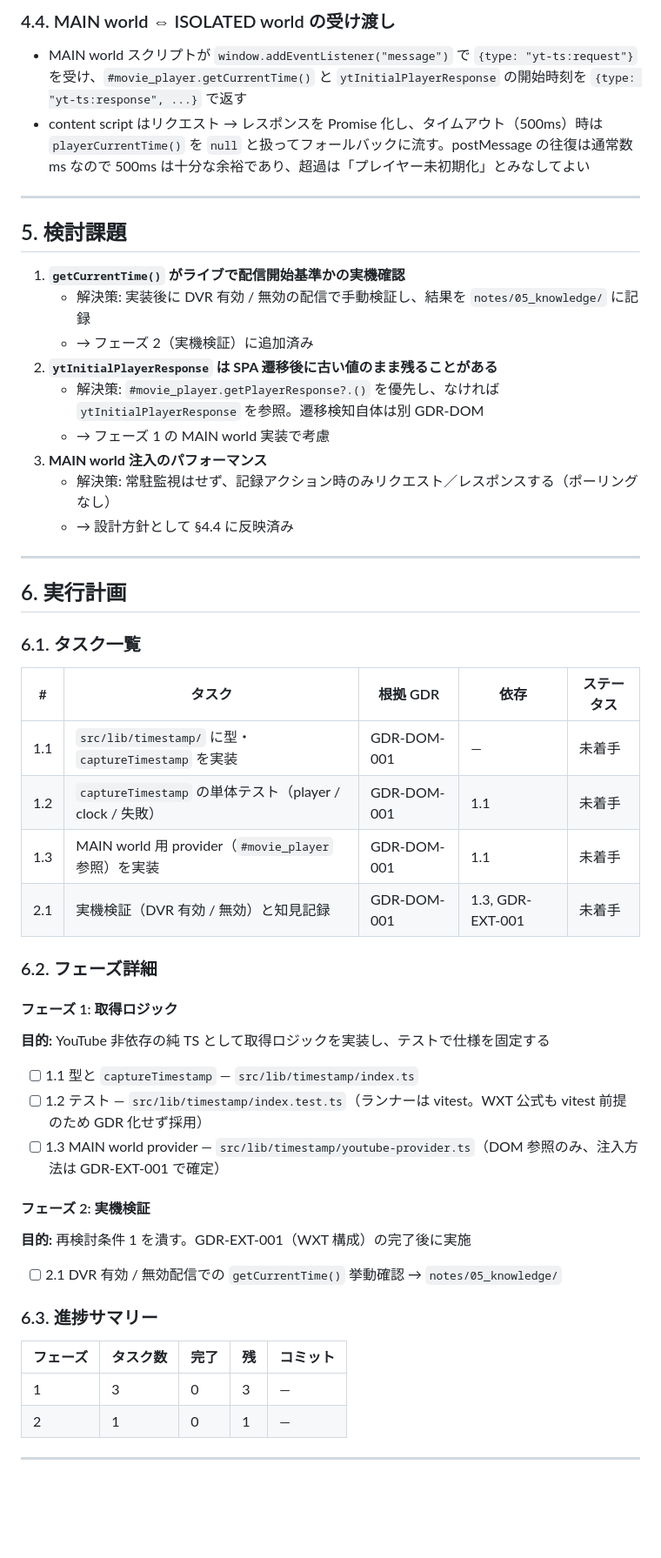
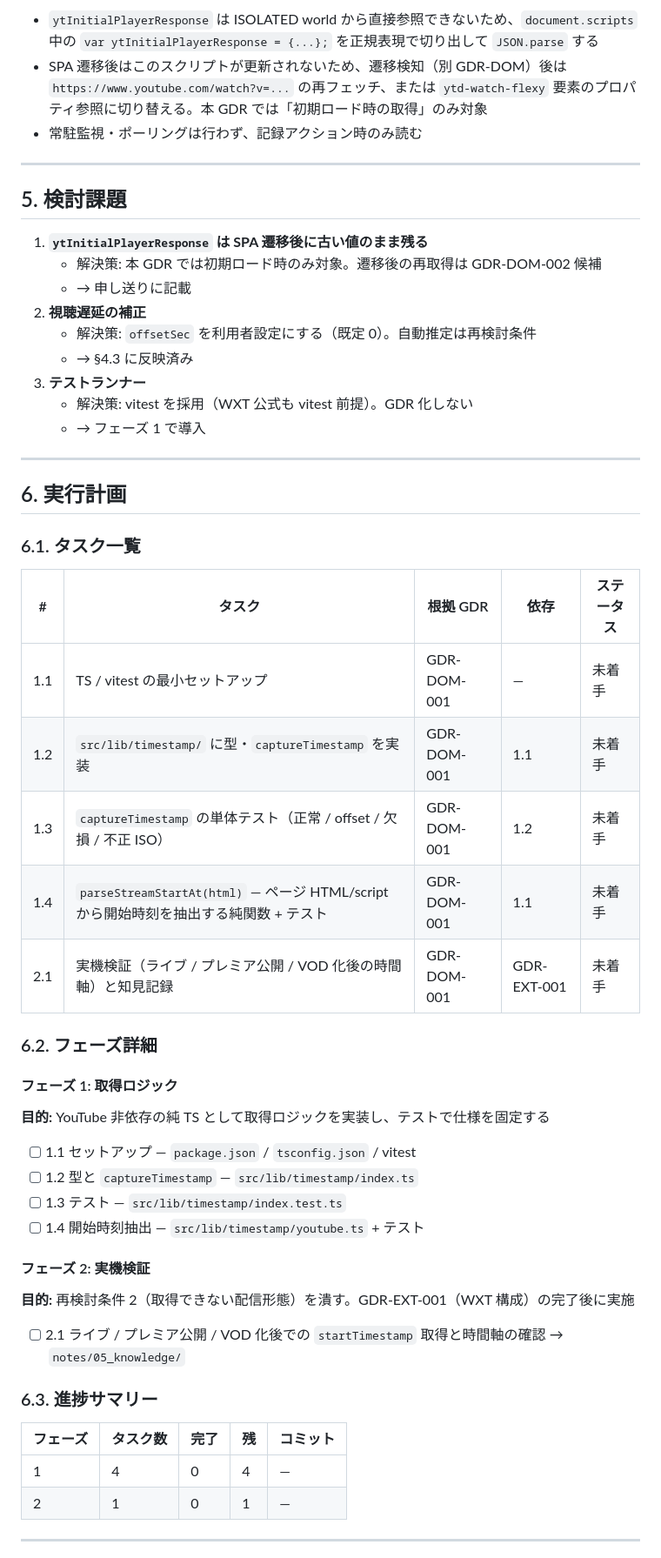
Before and after one commit to yoshinag/youtube_ts, a Markdown page: notes/20_kaizen/2026-08-24_timestamp_source.md, the part around one of its changes. Shown at 87% size. GitHub-like rendering; blank space fills up the shorter version.

```diff
--- a/notes/20_kaizen/2026-08-24_timestamp_source.md
+++ b/notes/20_kaizen/2026-08-24_timestamp_source.md
@@ -122,22 +114,21 @@ export function captureTimestamp(p: TimeProvider, toleranceSec = DEFAULT_TOLERAN
 
-### 4.4. MAIN world ⇔ ISOLATED world の受け渡し
-
-- MAIN world スクリプトが `window.addEventListener("message")` で `{type: "yt-ts:request"}` を受け、`#movie_player.getCurrentTime()` と `ytInitialPlayerResponse` の開始時刻を `{type: "yt-ts:response", ...}` で返す
-- content script はリクエスト → レスポンスを Promise 化し、タイムアウト（500ms）時は `playerCurrentTime()` を `null` と扱ってフォールバックに流す。postMessage の往復は通常数 ms なので 500ms は十分な余裕であり、超過は「プレイヤー未初期化」とみなしてよい
+- `ytInitialPlayerResponse` は ISOLATED world から直接参照できないため、`document.scripts` 中の `var ytInitialPlayerResponse = {...};` を正規表現で切り出して `JSON.parse` する
+- SPA 遷移後はこのスクリプトが更新されないため、遷移検知（別 GDR-DOM）後は `https://www.youtube.com/watch?v=...` の再フェッチ、または `ytd-watch-flexy` 要素のプロパティ参照に切り替える。本 GDR では「初期ロード時の取得」のみ対象
+- 常駐監視・ポーリングは行わず、記録アクション時のみ読む
 
 ---
 
 ## 5. 検討課題
 
-1. **`getCurrentTime()` がライブで配信開始基準かの実機確認**
-   - 解決策: 実装後に DVR 有効 / 無効の配信で手動検証し、結果を `notes/05_knowledge/` に記録
-   - → フェーズ 2（実機検証）に追加済み
-2. **`ytInitialPlayerResponse` は SPA 遷移後に古い値のまま残ることがある**
-   - 解決策: `#movie_player.getPlayerResponse?.()` を優先し、なければ `ytInitialPlayerResponse` を参照。遷移検知自体は別 GDR-DOM
-   - → フェーズ 1 の MAIN world 実装で考慮
-3. **MAIN world 注入のパフォーマンス**
-   - 解決策: 常駐監視はせず、記録アクション時のみリクエスト／レスポンスする（ポーリングなし）
-   - → 設計方針として §4.4 に反映済み
+1. **`ytInitialPlayerResponse` は SPA 遷移後に古い値のまま残る**
+   - 解決策: 本 GDR では初期ロード時のみ対象。遷移後の再取得は GDR-DOM-002 候補
+   - → 申し送りに記載
+2. **視聴遅延の補正**
+   - 解決策: `offsetSec` を利用者設定にする（既定 0）。自動推定は再検討条件
+   - → §4.3 に反映済み
+3. **テストランナー**
+   - 解決策: vitest を採用（WXT 公式も vitest 前提）。GDR 化しない
+   - → フェーズ 1 で導入
 
 ---
 
@@ -147,10 +138,11 @@ export function captureTimestamp(p: TimeProvider, toleranceSec = DEFAULT_TOLERAN
 
 | # | タスク | 根拠 GDR | 依存 | ステータス |
 |---|---|---|---|---|
-| 1.1 | `src/lib/timestamp/` に型・`captureTimestamp` を実装 | GDR-DOM-001 | — | 未着手 |
-| 1.2 | `captureTimestamp` の単体テスト（player / clock / 失敗） | GDR-DOM-001 | 1.1 | 未着手 |
-| 1.3 | MAIN world 用 provider（`#movie_player` 参照）を実装 | GDR-DOM-001 | 1.1 | 未着手 |
-| 2.1 | 実機検証（DVR 有効 / 無効）と知見記録 | GDR-DOM-001 | 1.3, GDR-EXT-001 | 未着手 |
+| 1.1 | TS / vitest の最小セットアップ | GDR-DOM-001 | — | 未着手 |
+| 1.2 | `src/lib/timestamp/` に型・`captureTimestamp` を実装 | GDR-DOM-001 | 1.1 | 未着手 |
+| 1.3 | `captureTimestamp` の単体テスト（正常 / offset / 欠損 / 不正 ISO） | GDR-DOM-001 | 1.2 | 未着手 |
+| 1.4 | `parseStreamStartAt(html)` — ページ HTML/script から開始時刻を抽出する純関数 + テスト | GDR-DOM-001 | 1.1 | 未着手 |
+| 2.1 | 実機検証（ライブ / プレミア公開 / VOD 化後の時間軸）と知見記録 | GDR-DOM-001 | GDR-EXT-001 | 未着手 |
 
 ### 6.2. フェーズ詳細
 
@@ -158,21 +150,22 @@ export function captureTimestamp(p: TimeProvider, toleranceSec = DEFAULT_TOLERAN
 
 **目的:** YouTube 非依存の純 TS として取得ロジックを実装し、テストで仕様を固定する
 
-- [ ] 1.1 型と `captureTimestamp` — `src/lib/timestamp/index.ts`
-- [ ] 1.2 テスト — `src/lib/timestamp/index.test.ts`（ランナーは vitest。WXT 公式も vitest 前提のため GDR 化せず採用）
-- [ ] 1.3 MAIN world provider — `src/lib/timestamp/youtube-provider.ts`（DOM 参照のみ、注入方法は GDR-EXT-001 で確定）
+- [ ] 1.1 セットアップ — `package.json` / `tsconfig.json` / vitest
+- [ ] 1.2 型と `captureTimestamp` — `src/lib/timestamp/index.ts`
+- [ ] 1.3 テスト — `src/lib/timestamp/index.test.ts`
+- [ ] 1.4 開始時刻抽出 — `src/lib/timestamp/youtube.ts` + テスト
 
 #### フェーズ 2: 実機検証
 
-**目的:** 再検討条件 1 を潰す。GDR-EXT-001（WXT 構成）の完了後に実施
+**目的:** 再検討条件 2（取得できない配信形態）を潰す。GDR-EXT-001（WXT 構成）の完了後に実施
 
-- [ ] 2.1 DVR 有効 / 無効配信での `getCurrentTime()` 挙動確認 → `notes/05_knowledge/`
+- [ ] 2.1 ライブ / プレミア公開 / VOD 化後での `startTimestamp` 取得と時間軸の確認 → `notes/05_knowledge/`
 
 ### 6.3. 進捗サマリー
 
 | フェーズ | タスク数 | 完了 | 残 | コミット |
 |---|---|---|---|---|
-| 1 | 3 | 0 | 3 | — |
+| 1 | 4 | 0 | 4 | — |
 | 2 | 1 | 0 | 1 | — |
 
 ---
```
Also changed, not shown: other parts of notes/20_kaizen/2026-08-24_timestamp_source.md (+48 -55 lines).
